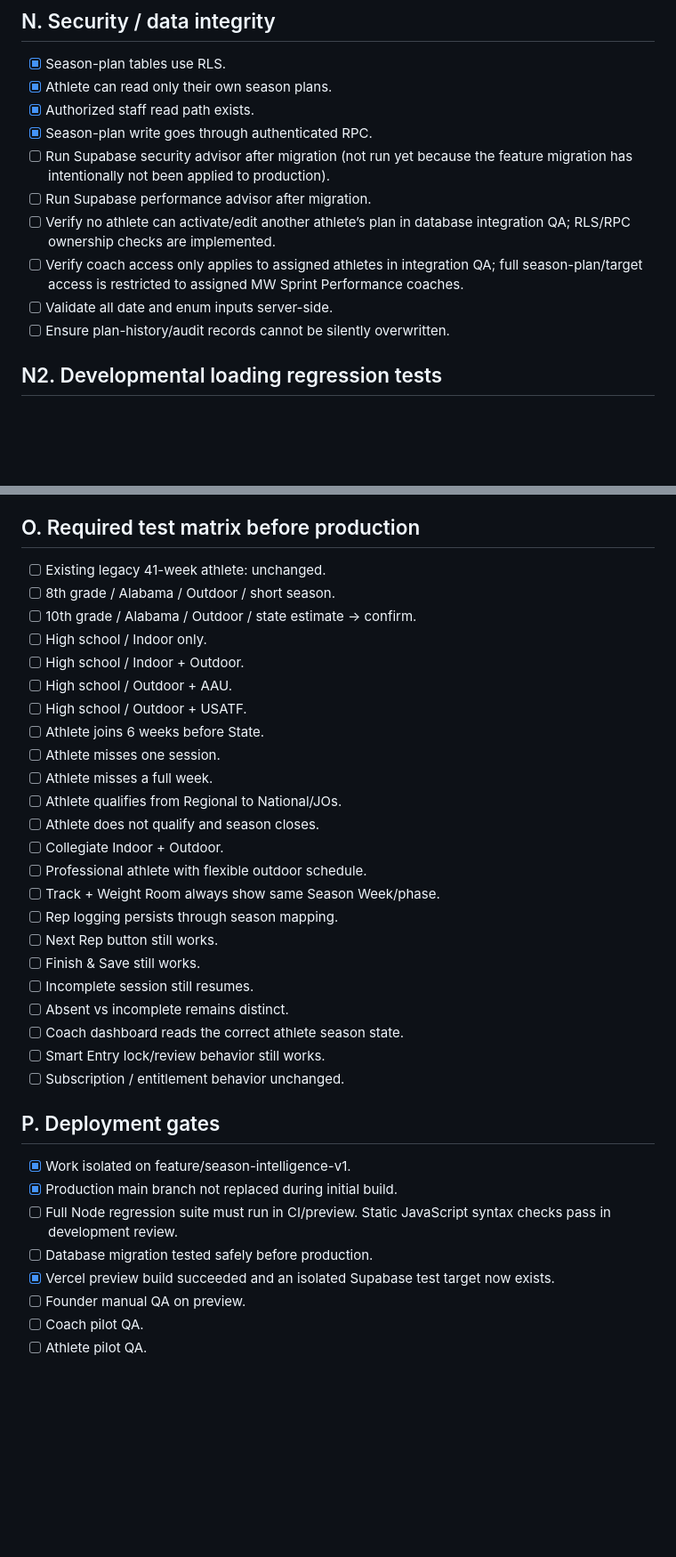
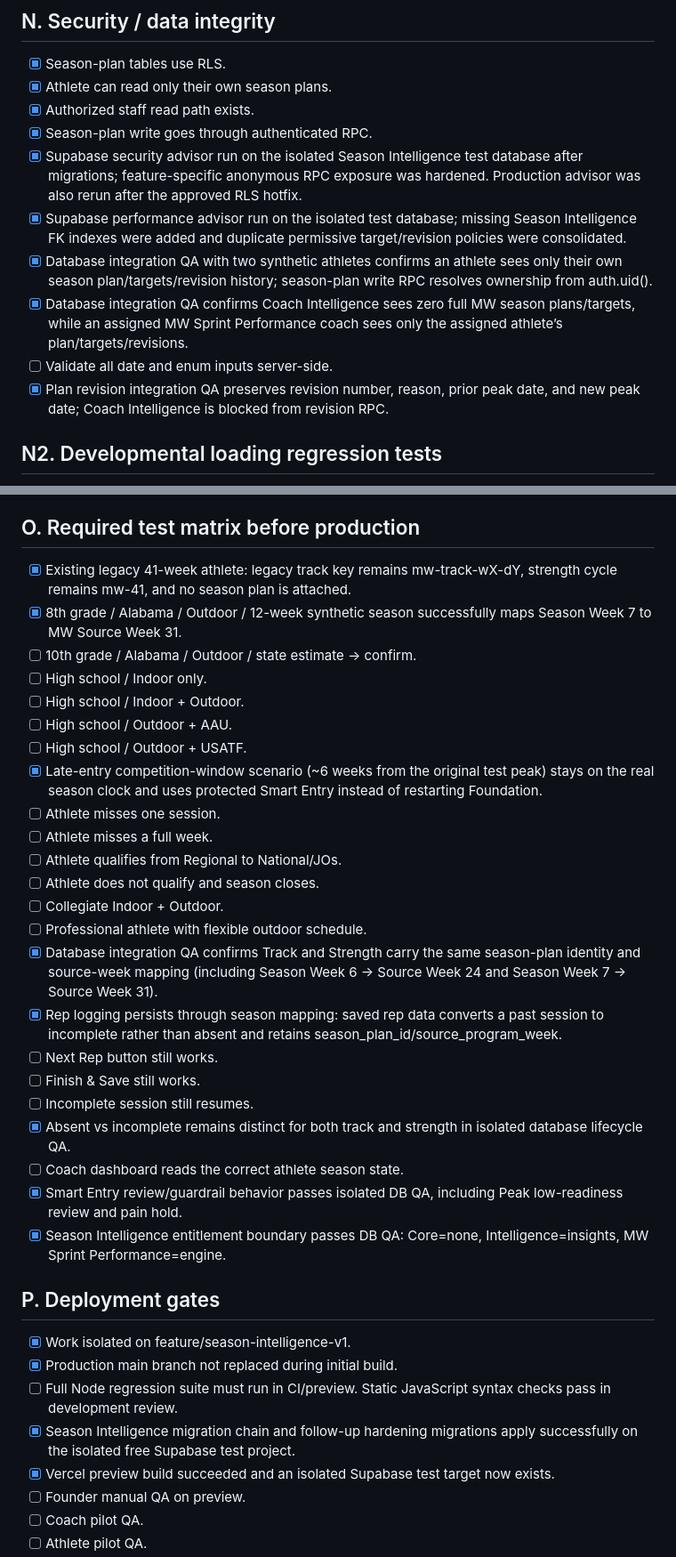
Before and after one commit to MWdynasty/mw-dynasty-unified-app, a Markdown page: SEASON_INTELLIGENCE_IMPLEMENTATION_CHECKLIST.md, 2 parts joined by grey strips. Shown at 89% size. Rendered like a GitHub page; blank space fills up the shorter version.

Commit message:
Record Season Intelligence database integration QA

```diff
--- a/SEASON_INTELLIGENCE_IMPLEMENTATION_CHECKLIST.md
+++ b/SEASON_INTELLIGENCE_IMPLEMENTATION_CHECKLIST.md
@@ -168,12 +168,12 @@ Do not merge to production until all required launch gates are checked.
 - [x] Athlete can read only their own season plans.
 - [x] Authorized staff read path exists.
 - [x] Season-plan write goes through authenticated RPC.
-- [ ] Run Supabase security advisor after migration (not run yet because the feature migration has intentionally not been applied to production).
-- [ ] Run Supabase performance advisor after migration.
-- [ ] Verify no athlete can activate/edit another athlete’s plan in database integration QA; RLS/RPC ownership checks are implemented.
-- [ ] Verify coach access only applies to assigned athletes in integration QA; full season-plan/target access is restricted to assigned MW Sprint Performance coaches.
+- [x] Supabase security advisor run on the isolated Season Intelligence test database after migrations; feature-specific anonymous RPC exposure was hardened. Production advisor was also rerun after the approved RLS hotfix.
+- [x] Supabase performance advisor run on the isolated test database; missing Season Intelligence FK indexes were added and duplicate permissive target/revision policies were consolidated.
+- [x] Database integration QA with two synthetic athletes confirms an athlete sees only their own season plan/targets/revision history; season-plan write RPC resolves ownership from auth.uid().
+- [x] Database integration QA confirms Coach Intelligence sees zero full MW season plans/targets, while an assigned MW Sprint Performance coach sees only the assigned athlete’s plan/targets/revisions.
 - [ ] Validate all date and enum inputs server-side.
-- [ ] Ensure plan-history/audit records cannot be silently overwritten.
+- [x] Plan revision integration QA preserves revision number, reason, prior peak date, and new peak date; Coach Intelligence is blocked from revision RPC.
 
 ## N2. Developmental loading regression tests
 - [x] New/young athlete resolves to Foundation loading.
@@ -186,35 +186,35 @@ Do not merge to production until all required launch gates are checked.
 - [ ] Confirm age/experience loading applies to both Track and Strength.
 
 ## O. Required test matrix before production
-- [ ] Existing legacy 41-week athlete: unchanged.
-- [ ] 8th grade / Alabama / Outdoor / short season.
+- [x] Existing legacy 41-week athlete: legacy track key remains mw-track-wX-dY, strength cycle remains mw-41, and no season plan is attached.
+- [x] 8th grade / Alabama / Outdoor / 12-week synthetic season successfully maps Season Week 7 to MW Source Week 31.
 - [ ] 10th grade / Alabama / Outdoor / state estimate -> confirm.
 - [ ] High school / Indoor only.
 - [ ] High school / Indoor + Outdoor.
 - [ ] High school / Outdoor + AAU.
 - [ ] High school / Outdoor + USATF.
-- [ ] Athlete joins 6 weeks before State.
+- [x] Late-entry competition-window scenario (~6 weeks from the original test peak) stays on the real season clock and uses protected Smart Entry instead of restarting Foundation.
 - [ ] Athlete misses one session.
 - [ ] Athlete misses a full week.
 - [ ] Athlete qualifies from Regional to National/JOs.
 - [ ] Athlete does not qualify and season closes.
 - [ ] Collegiate Indoor + Outdoor.
 - [ ] Professional athlete with flexible outdoor schedule.
-- [ ] Track + Weight Room always show same Season Week/phase.
-- [ ] Rep logging persists through season mapping.
+- [x] Database integration QA confirms Track and Strength carry the same season-plan identity and source-week mapping (including Season Week 6 -> Source Week 24 and Season Week 7 -> Source Week 31).
+- [x] Rep logging persists through season mapping: saved rep data converts a past session to incomplete rather than absent and retains season_plan_id/source_program_week.
 - [ ] Next Rep button still works.
 - [ ] Finish & Save still works.
 - [ ] Incomplete session still resumes.
-- [ ] Absent vs incomplete remains distinct.
+- [x] Absent vs incomplete remains distinct for both track and strength in isolated database lifecycle QA.
 - [ ] Coach dashboard reads the correct athlete season state.
-- [ ] Smart Entry lock/review behavior still works.
-- [ ] Subscription / entitlement behavior unchanged.
+- [x] Smart Entry review/guardrail behavior passes isolated DB QA, including Peak low-readiness review and pain hold.
+- [x] Season Intelligence entitlement boundary passes DB QA: Core=none, Intelligence=insights, MW Sprint Performance=engine.
 
 ## P. Deployment gates
 - [x] Work isolated on feature/season-intelligence-v1.
 - [x] Production main branch not replaced during initial build.
 - [ ] Full Node regression suite must run in CI/preview. Static JavaScript syntax checks pass in development review.
-- [ ] Database migration tested safely before production.
+- [x] Season Intelligence migration chain and follow-up hardening migrations apply successfully on the isolated free Supabase test project.
 - [x] Vercel preview build succeeded and an isolated Supabase test target now exists.
 - [ ] Founder manual QA on preview.
 - [ ] Coach pilot QA.
```
Also changed, not shown: other parts of SEASON_INTELLIGENCE_IMPLEMENTATION_CHECKLIST.md (+17 -4 lines).
